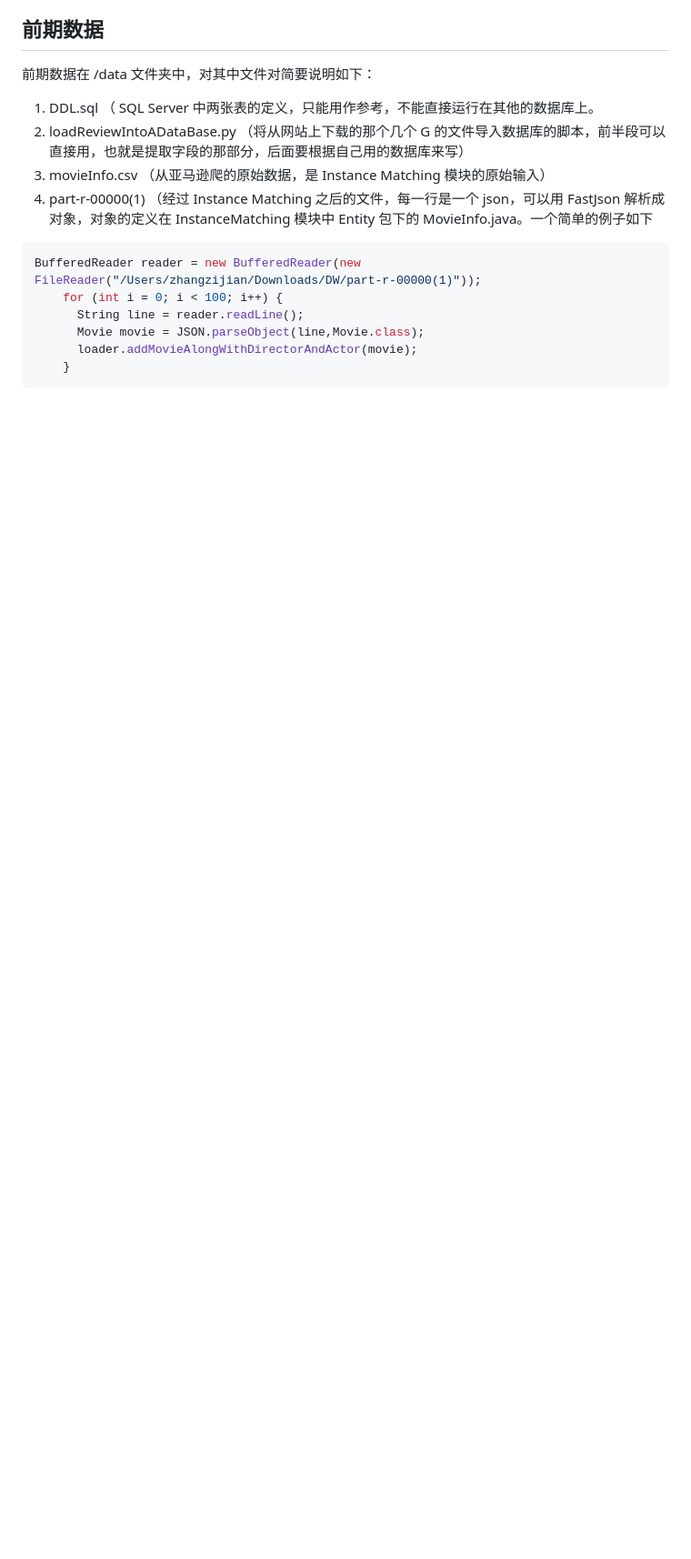
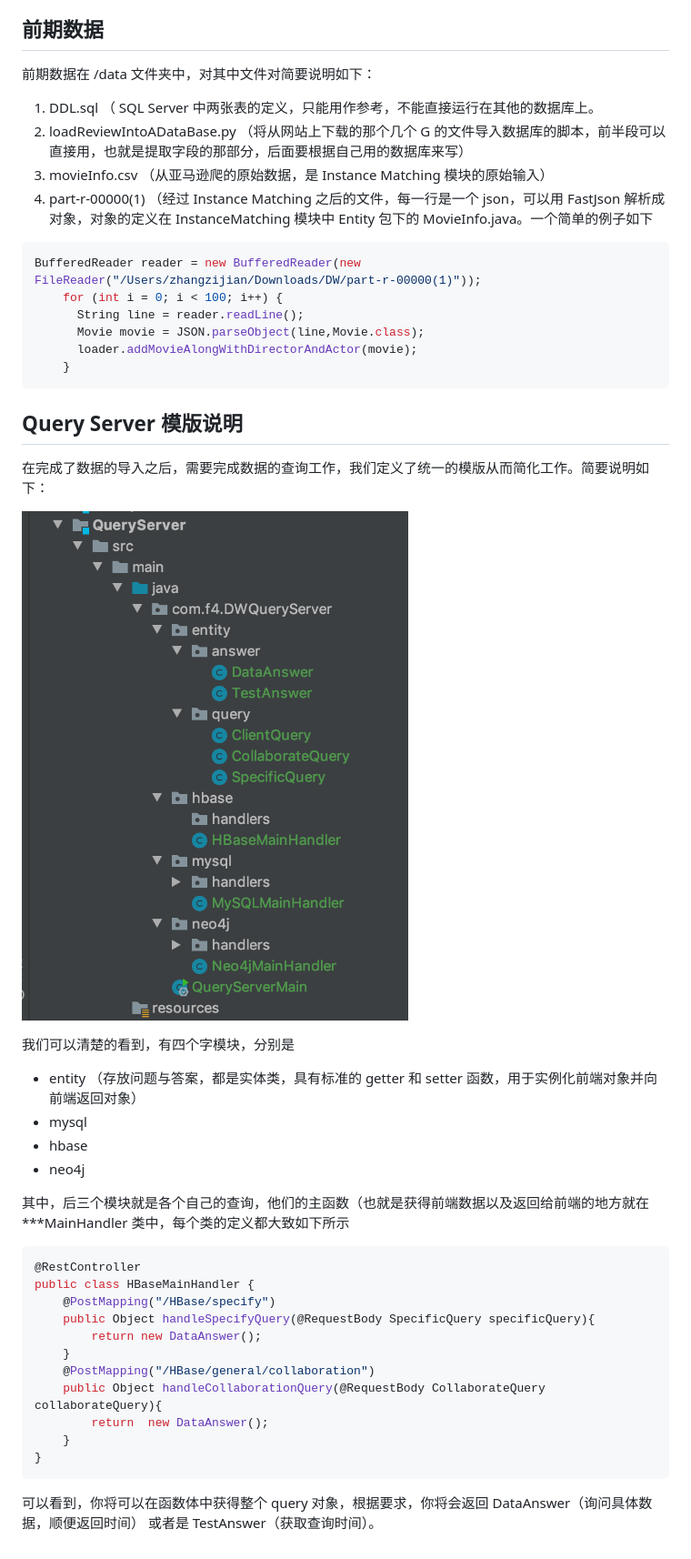
Before and after one commit to bulffi/DW, a Markdown page: README.md, the part around the change. Shown: that part at 91% size. Rendered like a GitHub page; pictures changed too: img/query.png (added); blank space fills up the shorter version.

Commit message:
Query Server 的基本框架，参看 README

````diff
--- a/README.md
+++ b/README.md
@@ -23,3 +23,34 @@ BufferedReader reader = new BufferedReader(new FileReader("/Users/zhangzijian/Do
       loader.addMovieAlongWithDirectorAndActor(movie);
     }
 ```
+
+## Query Server 模版说明
+
+在完成了数据的导入之后，需要完成数据的查询工作，我们定义了统一的模版从而简化工作。简要说明如下：
+
+![query](img/query.png)
+
+我们可以清楚的看到，有四个字模块，分别是
+
+- entity （存放问题与答案，都是实体类，具有标准的 getter 和 setter 函数，用于实例化前端对象并向前端返回对象）
+- mysql
+- hbase
+- neo4j
+
+其中，后三个模块就是各个自己的查询，他们的主函数（也就是获得前端数据以及返回给前端的地方就在 ***MainHandler 类中，每个类的定义都大致如下所示
+
+```java
+@RestController
+public class HBaseMainHandler {
+    @PostMapping("/HBase/specify")
+    public Object handleSpecifyQuery(@RequestBody SpecificQuery specificQuery){
+        return new DataAnswer();
+    }
+    @PostMapping("/HBase/general/collaboration")
+    public Object handleCollaborationQuery(@RequestBody CollaborateQuery collaborateQuery){
+        return  new DataAnswer();
+    }
+}
+```
+
+可以看到，你将可以在函数体中获得整个 query 对象，根据要求，你将会返回 DataAnswer（询问具体数据，顺便返回时间） 或者是 TestAnswer（获取查询时间）。
````
Also changed, not shown: 14 other files.
